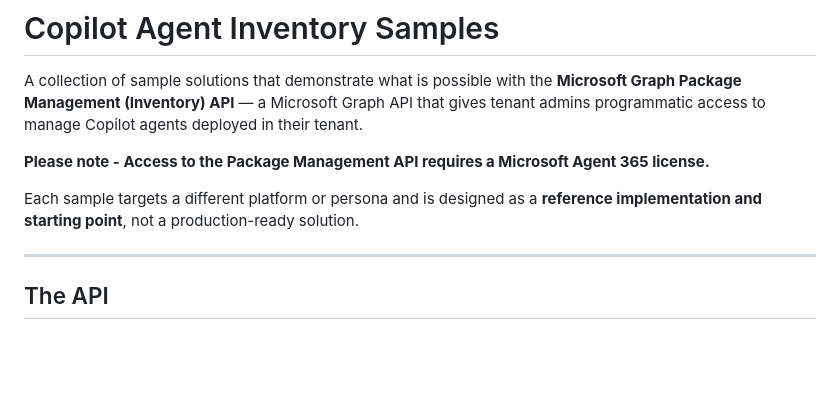
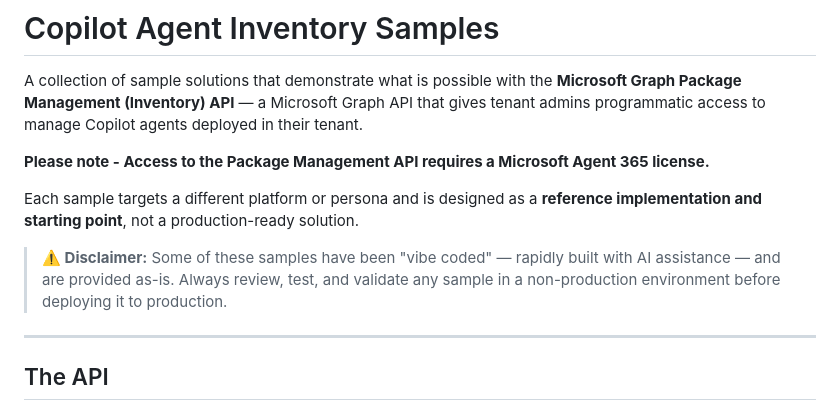
Before and after one commit to microsoft/copilot-agent-inventory-samples, a Markdown page: README.md, the part around the change. Rendered like a GitHub page; blank space fills up the shorter version.

Commit message:
Add disclaimer that samples should be tested before production use

```diff
--- a/README.md
+++ b/README.md
@@ -5,6 +5,8 @@ A collection of sample solutions that demonstrate what is possible with the **Mi
 **Please note - Access to the Package Management API requires a Microsoft Agent 365 license.**
 
 Each sample targets a different platform or persona and is designed as a **reference implementation and starting point**, not a production-ready solution.
+
+> **⚠️ Disclaimer:** Some of these samples have been "vibe coded" — rapidly built with AI assistance — and are provided as-is. Always review, test, and validate any sample in a non-production environment before deploying it to production.
 
 ---
 
```
Also changed, not shown: samples/agent-sync-sharepoint-script/README.md (+2 -0 lines).
